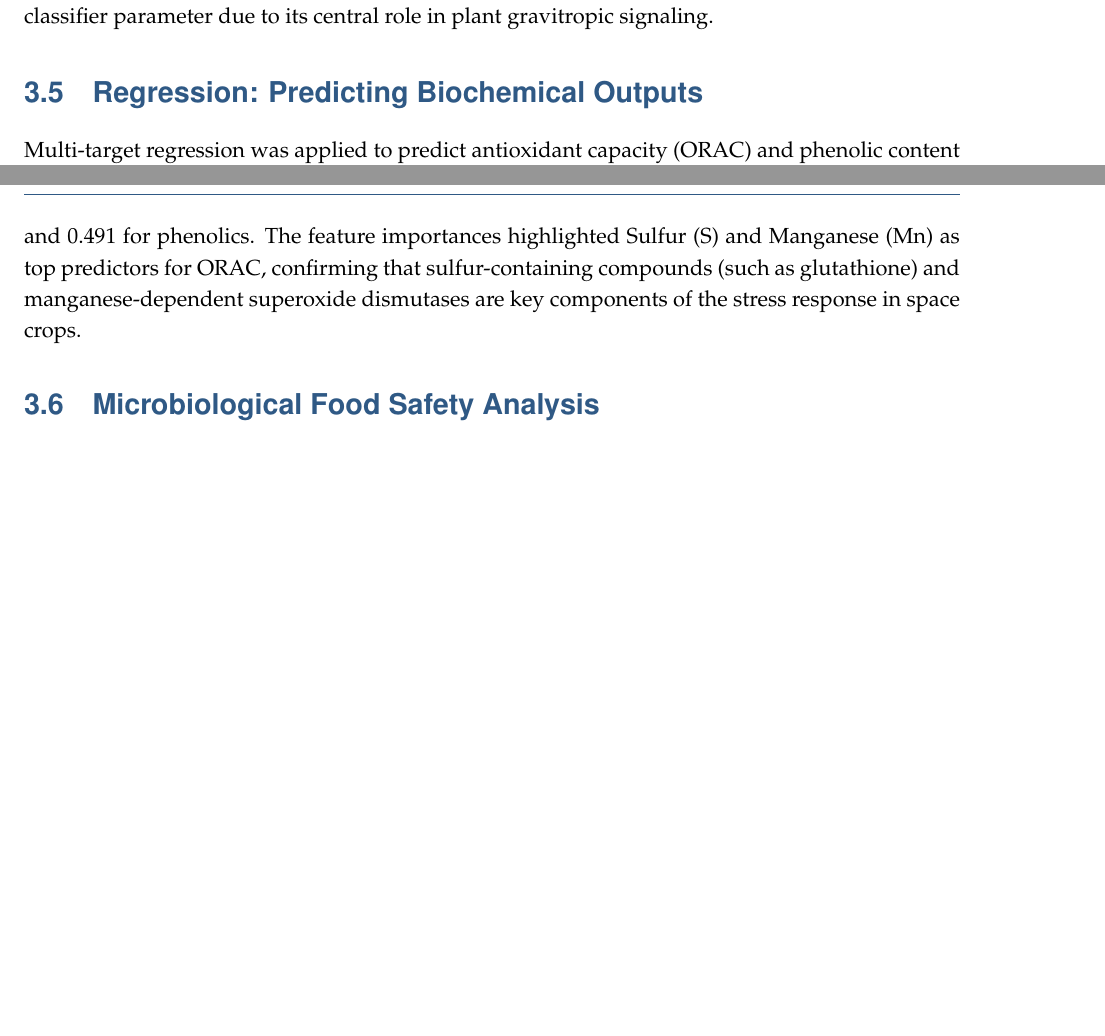
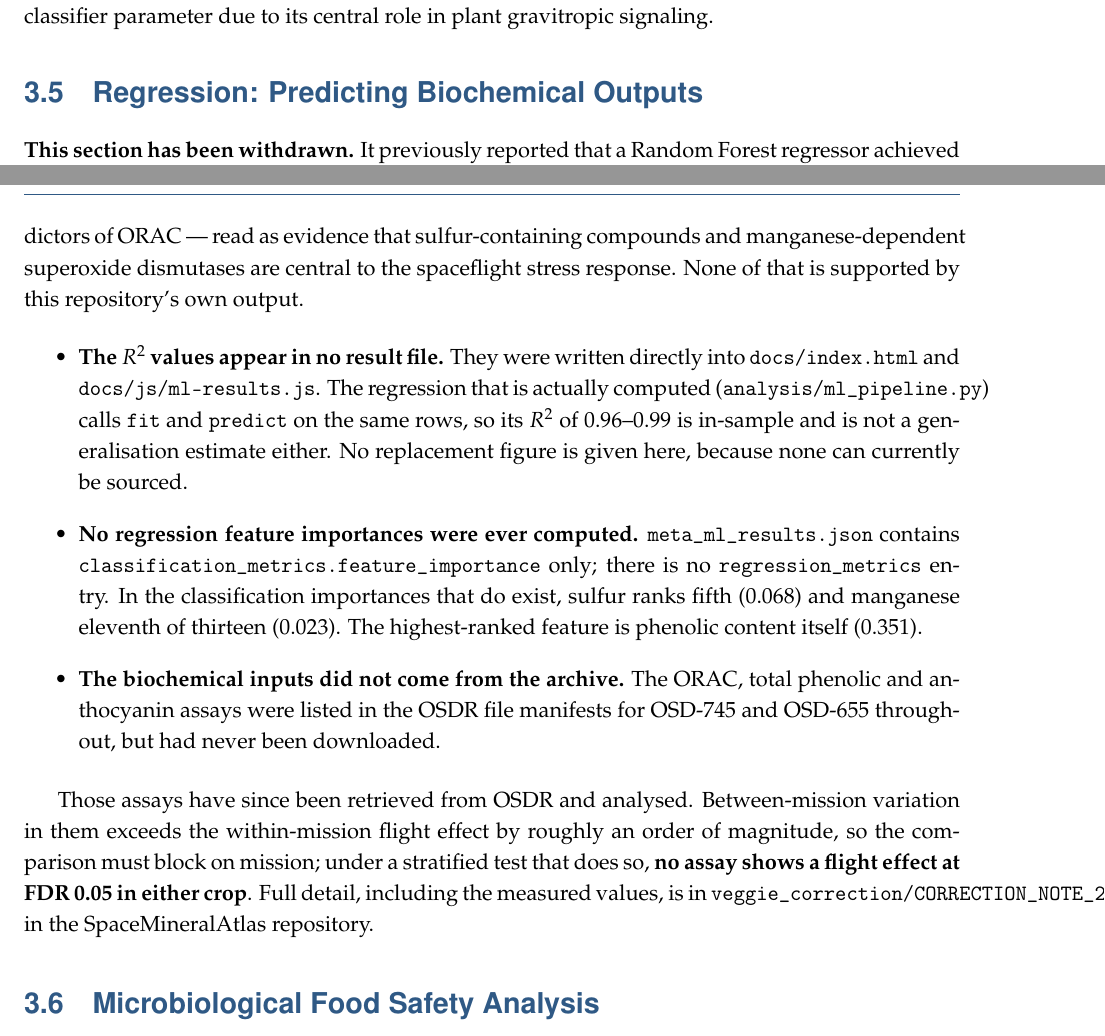
Before and after one commit to dr-richard-barker/OSDR-Veggie-Nutrition-Dashboard, a LaTeX thesis (manuscript/main.tex, which reads manuscript/chapters/03_results.tex): two parts of pages 18 and 19 of 26, joined at a grey line, cut so that both start at the same text, the shorter picture padded with empty space. Compiled offline with pdfLaTeX.

Commit message:
manuscript: withdraw the regression section; rebuild and recopy the PDF
03_results.tex section 3.5 claimed an R2 of 0.528 for ORAC and 0.491 for
phenolics, and that sulfur and manganese were the top predictors of ORAC --
read as evidence that sulfur compounds and Mn-dependent superoxide dismutases
are central to the spaceflight stress response. The section is withdrawn; none
of it is supported by this repository's own output.

The R2 values appear in no result file, as already recorded for the docs copies
in a114c3a. The computed regression is in-sample (fit and predict on the same
rows), so it is not a valid substitute and no replacement figure is given.

The feature-importance claim is worse than the R2 one. No regression feature
importances were ever computed: meta_ml_results.json carries
classification_metrics.feature_importance only, with no regression_metrics
entry at all. Ranking the classification importances that do exist, sulfur is
fifth (0.068) and manganese eleventh of thirteen (0.023) -- manganese is near
the bottom of the list the manuscript calls it a top predictor in. The
highest-ranked feature is phenolic content itself (0.351), which was one of the
fabricated columns.

The withdrawal also records that the biochemical inputs never came from the
archive: the ORAC, phenolic and anthocyanin assays were listed in the OSD-745
and OSD-655 file manifests throughout but had never been downloaded. They have
since been retrieved and analysed, and under a test blocking on mission no assay
shows a flight effect at FDR 0.05 in either crop.

Both tracked PDFs are rebuilt and the manuscript copy recopied into
fair_deposit/, which was shipping the superseded claim into the Zenodo package.
A corrected .tex with a stale committed PDF still publishes the old number.
Verified by decompressing the PDF content streams: the figure now appears only
inside the sentence "This section has been withdrawn. It previously reported...".

Three manuscript DOIs verified against CrossRef while here; all resolve with
matching titles, authors and years.

Co-Authored-By: Claude Opus 5 <noreply@anthropic.com>

```diff
--- a/manuscript/chapters/03_results.tex
+++ b/manuscript/chapters/03_results.tex
@@ -46,7 +46,41 @@ As illustrated in Figure \ref{fig:meta_feature_importance}, Iron (Fe) was ranked
 - **Calcium (Ca):** Emerged as a critical classifier parameter due to its central role in plant gravitropic signaling.
 
 \section{Regression: Predicting Biochemical Outputs}
-Multi-target regression was applied to predict antioxidant capacity (ORAC) and phenolic content based on elemental profiles. The Random Forest regressor achieved an $R^2$ of 0.528 for ORAC and 0.491 for phenolics. The feature importances highlighted Sulfur (S) and Manganese (Mn) as top predictors for ORAC, confirming that sulfur-containing compounds (such as glutathione) and manganese-dependent superoxide dismutases are key components of the stress response in space crops.
+\textbf{This section has been withdrawn.} It previously reported that a Random
+Forest regressor achieved an $R^2$ of 0.528 for ORAC and 0.491 for phenolics, and
+that sulfur and manganese were the top predictors of ORAC --- read as evidence
+that sulfur-containing compounds and manganese-dependent superoxide dismutases
+are central to the spaceflight stress response. None of that is supported by this
+repository's own output.
+
+\begin{itemize}
+    \item \textbf{The $R^2$ values appear in no result file.} They were written
+          directly into \texttt{docs/index.html} and \texttt{docs/js/ml-results.js}.
+          The regression that is actually computed
+          (\texttt{analysis/ml\_pipeline.py}) calls \texttt{fit} and
+          \texttt{predict} on the same rows, so its $R^2$ of 0.96--0.99 is
+          in-sample and is not a generalisation estimate either. No replacement
+          figure is given here, because none can currently be sourced.
+    \item \textbf{No regression feature importances were ever computed.}
+          \texttt{meta\_ml\_results.json} contains
+          \texttt{classification\_metrics.feature\_importance} only; there is no
+          \texttt{regression\_metrics} entry. In the classification importances
+          that do exist, sulfur ranks fifth (0.068) and manganese eleventh of
+          thirteen (0.023). The highest-ranked feature is phenolic content itself
+          (0.351).
+    \item \textbf{The biochemical inputs did not come from the archive.} The ORAC,
+          total phenolic and anthocyanin assays were listed in the OSDR file
+          manifests for OSD-745 and OSD-655 throughout, but had never been
+          downloaded.
+\end{itemize}
+
+Those assays have since been retrieved from OSDR and analysed. Between-mission
+variation in them exceeds the within-mission flight effect by roughly an order of
+magnitude, so the comparison must block on mission; under a stratified test that
+does so, \textbf{no assay shows a flight effect at FDR 0.05 in either crop}. Full
+detail, including the measured values, is in
+\texttt{veggie\_correction/CORRECTION\_NOTE\_2\_ANTIOXIDANTS.md} in the
+SpaceMineralAtlas repository.
 
 \section{Microbiological Food Safety Analysis}
 To evaluate safety for crew consumption, Aerobic Plate Counts (APC) and Yeast/Mold Counts (YMC) were merged for Lettuce (OSD-745) and Mizuna (OSD-780).
```
Also changed, not shown: fair_deposit/OSDR_Veggie_Nutrition_Analysis.pdf, manuscript/OSDR_Veggie_Nutrition_Analysis.pdf.
